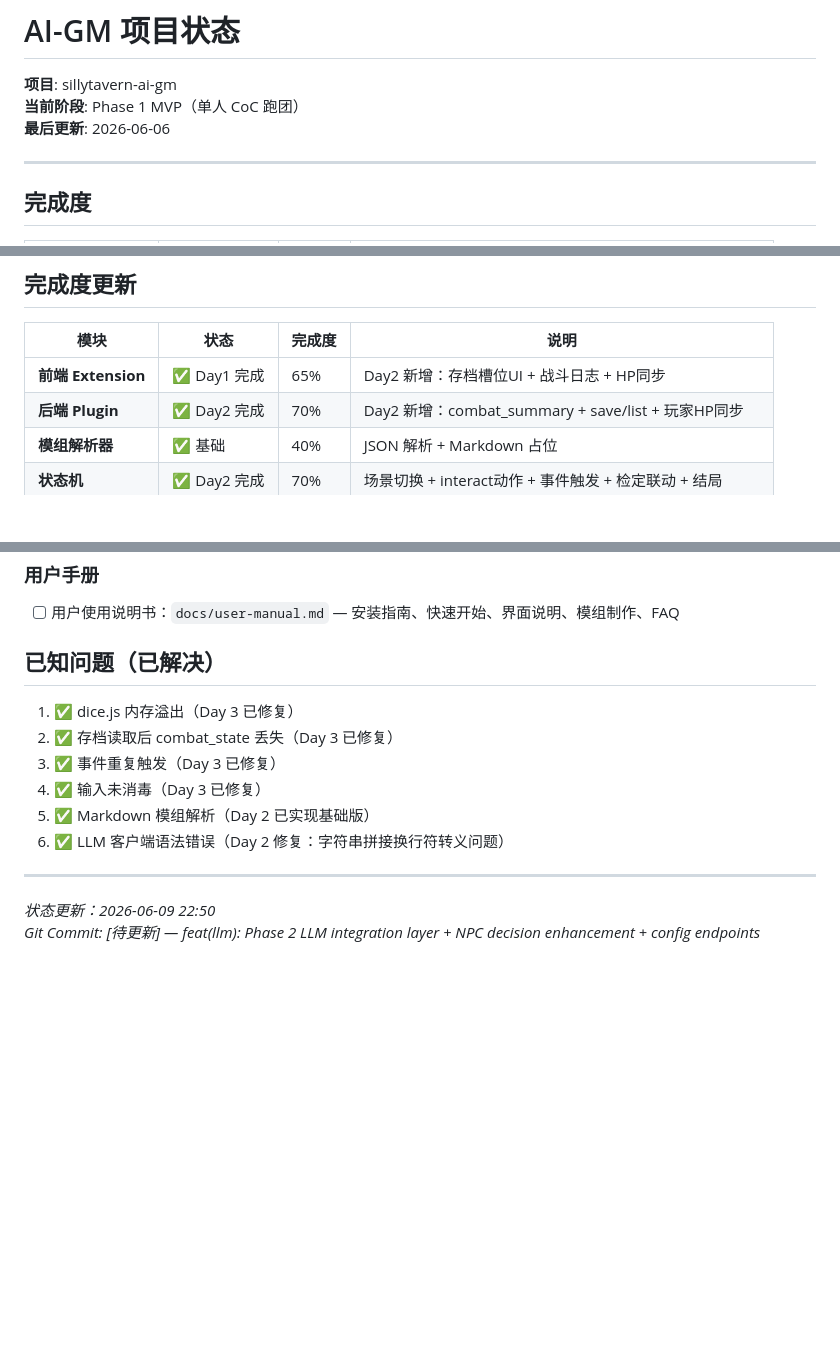
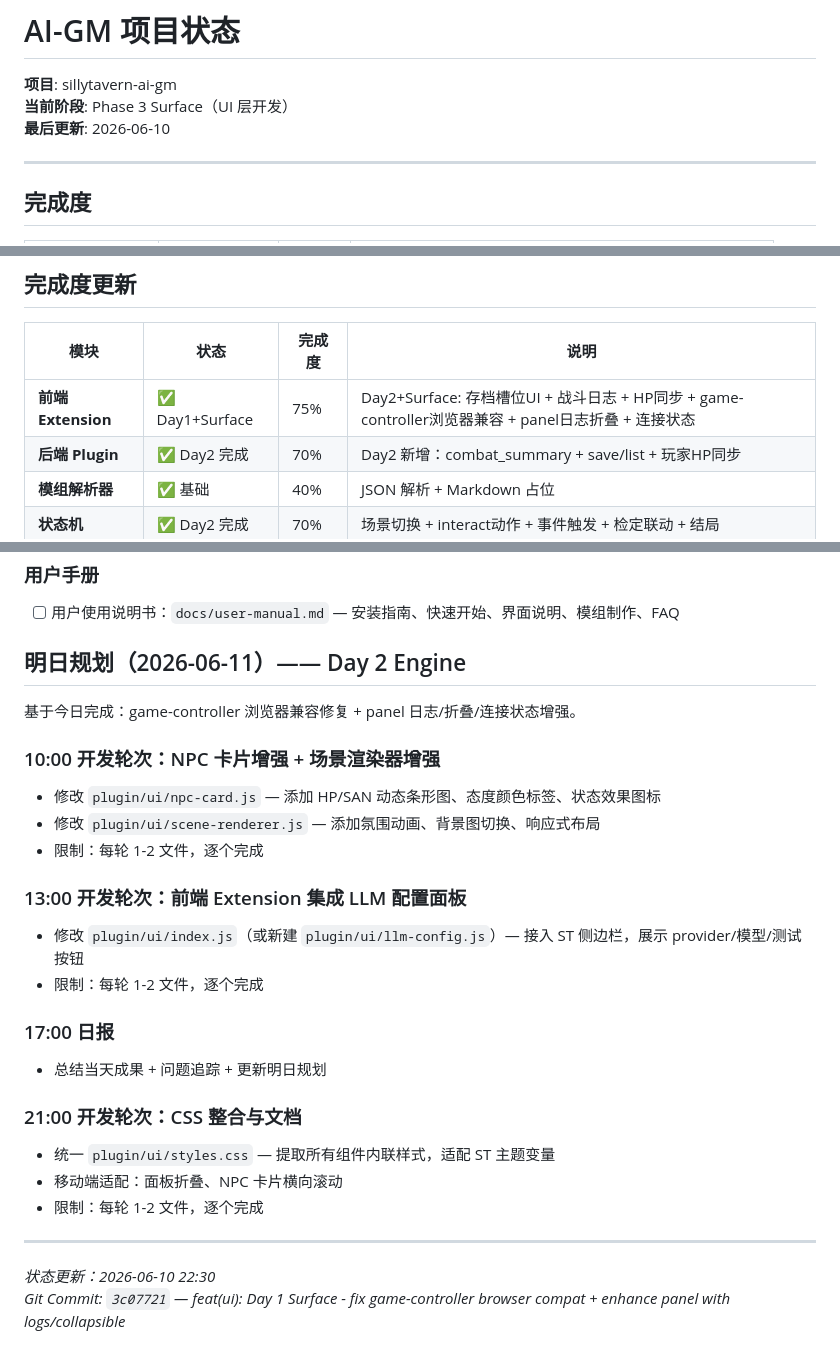
Before and after one commit to kings9527/sillytavern-ai-gm, a Markdown page: project-status.md, 3 parts joined by grey strips. GitHub-like rendering; blank space fills up the shorter version.

```diff
--- a/project-status.md
+++ b/project-status.md
@@ -1,8 +1,8 @@
 # AI-GM 项目状态
 
 **项目**: sillytavern-ai-gm
-**当前阶段**: Phase 1 MVP（单人 CoC 跑团）
-**最后更新**: 2026-06-06
+**当前阶段**: Phase 3 Surface（UI 层开发）
+**最后更新**: 2026-06-10
 
 ---
 
@@ -310,7 +310,7 @@
 
 | 模块 | 状态 | 完成度 | 说明 |
 |------|------|--------|------|
-| **前端 Extension** | ✅ Day1 完成 | 65% | Day2 新增：存档槽位UI + 战斗日志 + HP同步 |
+| **前端 Extension** | ✅ Day1+Surface | 75% | Day2+Surface: 存档槽位UI + 战斗日志 + HP同步 + game-controller浏览器兼容 + panel日志折叠 + 连接状态 |
 | **后端 Plugin** | ✅ Day2 完成 | 70% | Day2 新增：combat_summary + save/list + 玩家HP同步 |
 | **模组解析器** | ✅ 基础 | 40% | JSON 解析 + Markdown 占位 |
 | **状态机** | ✅ Day2 完成 | 70% | 场景切换 + interact动作 + 事件触发 + 检定联动 + 结局 |
@@ -350,16 +388,28 @@
 ### 用户手册
 - [ ] 用户使用说明书：`docs/user-manual.md` — 安装指南、快速开始、界面说明、模组制作、FAQ
 
-## 已知问题（已解决）
+## 明日规划（2026-06-11）—— Day 2 Engine
 
-1. ✅ dice.js 内存溢出（Day 3 已修复）
-2. ✅ 存档读取后 combat_state 丢失（Day 3 已修复）
-3. ✅ 事件重复触发（Day 3 已修复）
-4. ✅ 输入未消毒（Day 3 已修复）
-5. ✅ Markdown 模组解析（Day 2 已实现基础版）
-6. ✅ LLM 客户端语法错误（Day 2 修复：字符串拼接换行符转义问题）
+基于今日完成：game-controller 浏览器兼容修复 + panel 日志/折叠/连接状态增强。
+
+### 10:00 开发轮次：NPC 卡片增强 + 场景渲染器增强
+- 修改 `plugin/ui/npc-card.js` — 添加 HP/SAN 动态条形图、态度颜色标签、状态效果图标
+- 修改 `plugin/ui/scene-renderer.js` — 添加氛围动画、背景图切换、响应式布局
+- 限制：每轮 1-2 文件，逐个完成
+
+### 13:00 开发轮次：前端 Extension 集成 LLM 配置面板
+- 修改 `plugin/ui/index.js`（或新建 `plugin/ui/llm-config.js`）— 接入 ST 侧边栏，展示 provider/模型/测试按钮
+- 限制：每轮 1-2 文件，逐个完成
+
+### 17:00 日报
+- 总结当天成果 + 问题追踪 + 更新明日规划
+
+### 21:00 开发轮次：CSS 整合与文档
+- 统一 `plugin/ui/styles.css` — 提取所有组件内联样式，适配 ST 主题变量
+- 移动端适配：面板折叠、NPC 卡片横向滚动
+- 限制：每轮 1-2 文件，逐个完成
 
 ---
 
-*状态更新：2026-06-09 22:50*
-*Git Commit: [待更新] — feat(llm): Phase 2 LLM integration layer + NPC decision enhancement + config endpoints*
+*状态更新：2026-06-10 22:30*
+*Git Commit: `3c07721` — feat(ui): Day 1 Surface - fix game-controller browser compat + enhance panel with logs/collapsible*
```
Also changed, not shown: other parts of project-status.md (+39 -1 lines).
